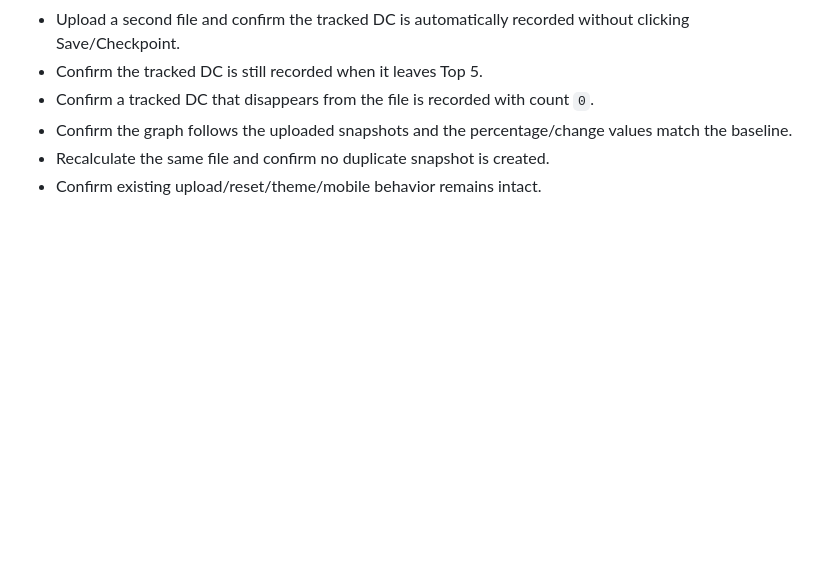
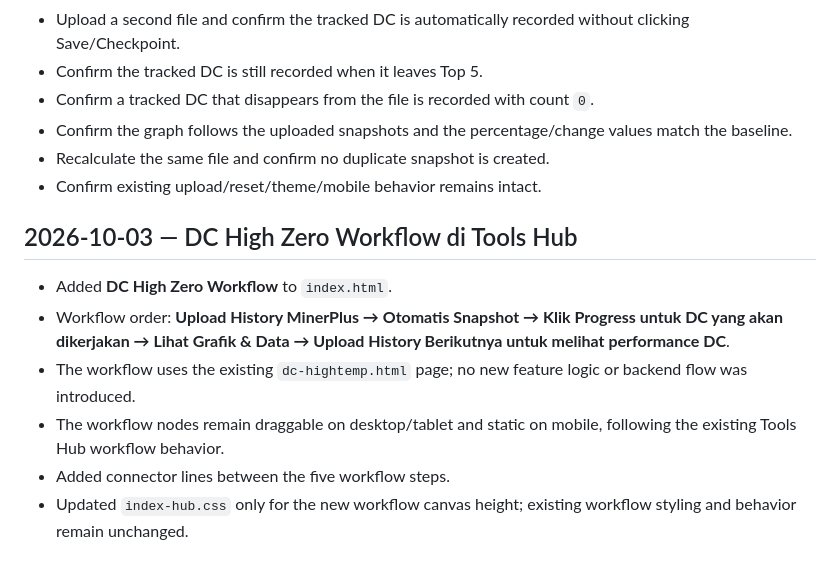
Before and after one commit to noxxadev/comp, a Markdown page: README.md, the part around the change. Rendered like a GitHub page; blank space fills up the shorter version.

Commit message:
docs: document DC High Zero workflow

```diff
--- a/README.md
+++ b/README.md
@@ -490,3 +490,13 @@ Validation required:
 - Confirm the graph follows the uploaded snapshots and the percentage/change values match the baseline.
 - Recalculate the same file and confirm no duplicate snapshot is created.
 - Confirm existing upload/reset/theme/mobile behavior remains intact.
+
+
+
+## 2026-10-03 — DC High Zero Workflow di Tools Hub
+- Added **DC High Zero Workflow** to `index.html`.
+- Workflow order: **Upload History MinerPlus → Otomatis Snapshot → Klik Progress untuk DC yang akan dikerjakan → Lihat Grafik & Data → Upload History Berikutnya untuk melihat performance DC**.
+- The workflow uses the existing `dc-hightemp.html` page; no new feature logic or backend flow was introduced.
+- The workflow nodes remain draggable on desktop/tablet and static on mobile, following the existing Tools Hub workflow behavior.
+- Added connector lines between the five workflow steps.
+- Updated `index-hub.css` only for the new workflow canvas height; existing workflow styling and behavior remain unchanged.
```
